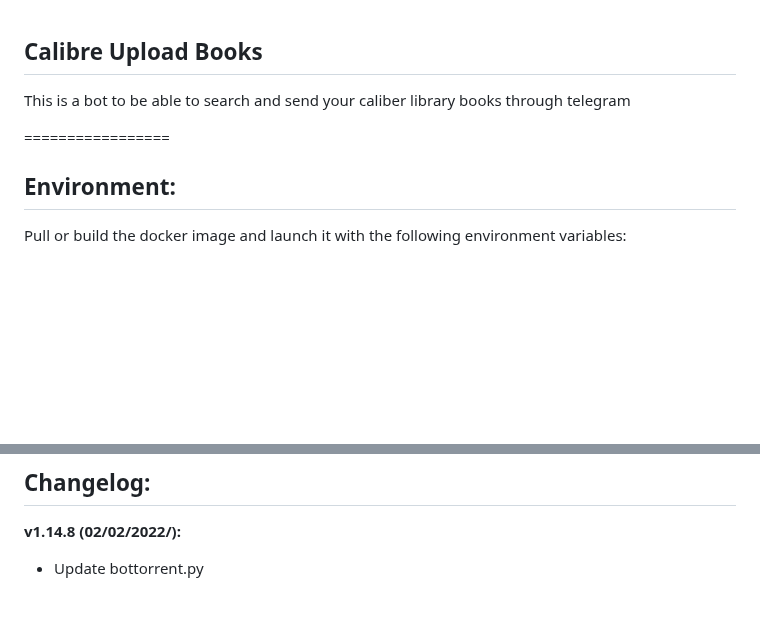
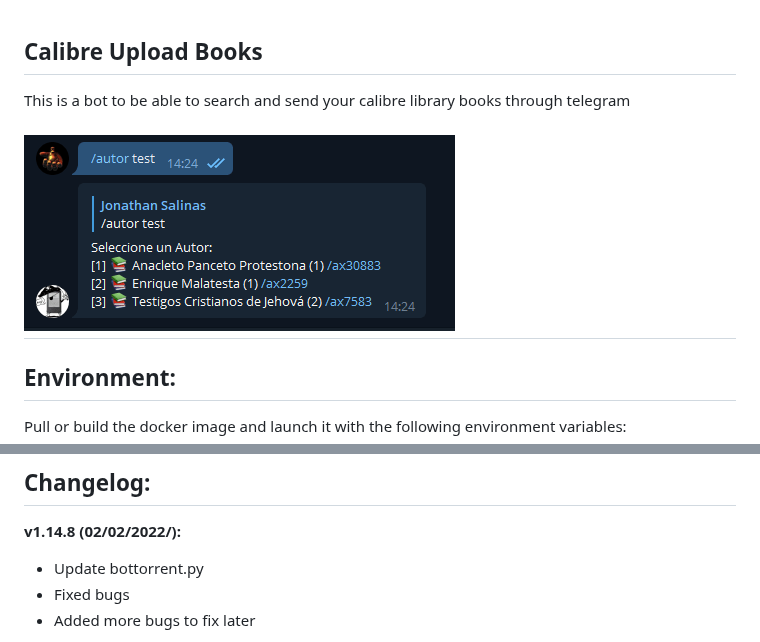
Before and after one commit to jsavargas/calibre-upload-bot, a Markdown page: README.md, 2 parts joined by grey strips. Drawn GitHub-style; pictures changed too: img/telegram.png (added); blank space fills up the shorter version.

Commit message:
Merge branch 'develop' of https://github.com/jsavargas/calibre-upload-bot into develop

```diff
--- a/README.md
+++ b/README.md
@@ -2,8 +2,9 @@
 
 ## Calibre Upload Books
 
-This is a bot to be able to search and send your caliber library books through telegram
+This is a bot to be able to search and send your calibre library books through telegram
 
+![](img/telegram.png)
 =================
 
 ## Environment:
@@ -96,4 +97,6 @@ services:
 
 **v1.14.8 (02/02/2022/):**
 - Update bottorrent.py
+- Fixed bugs
+- Added more bugs to fix later
 
```
Also changed, not shown: other parts of README.md (+1 -1 lines).
